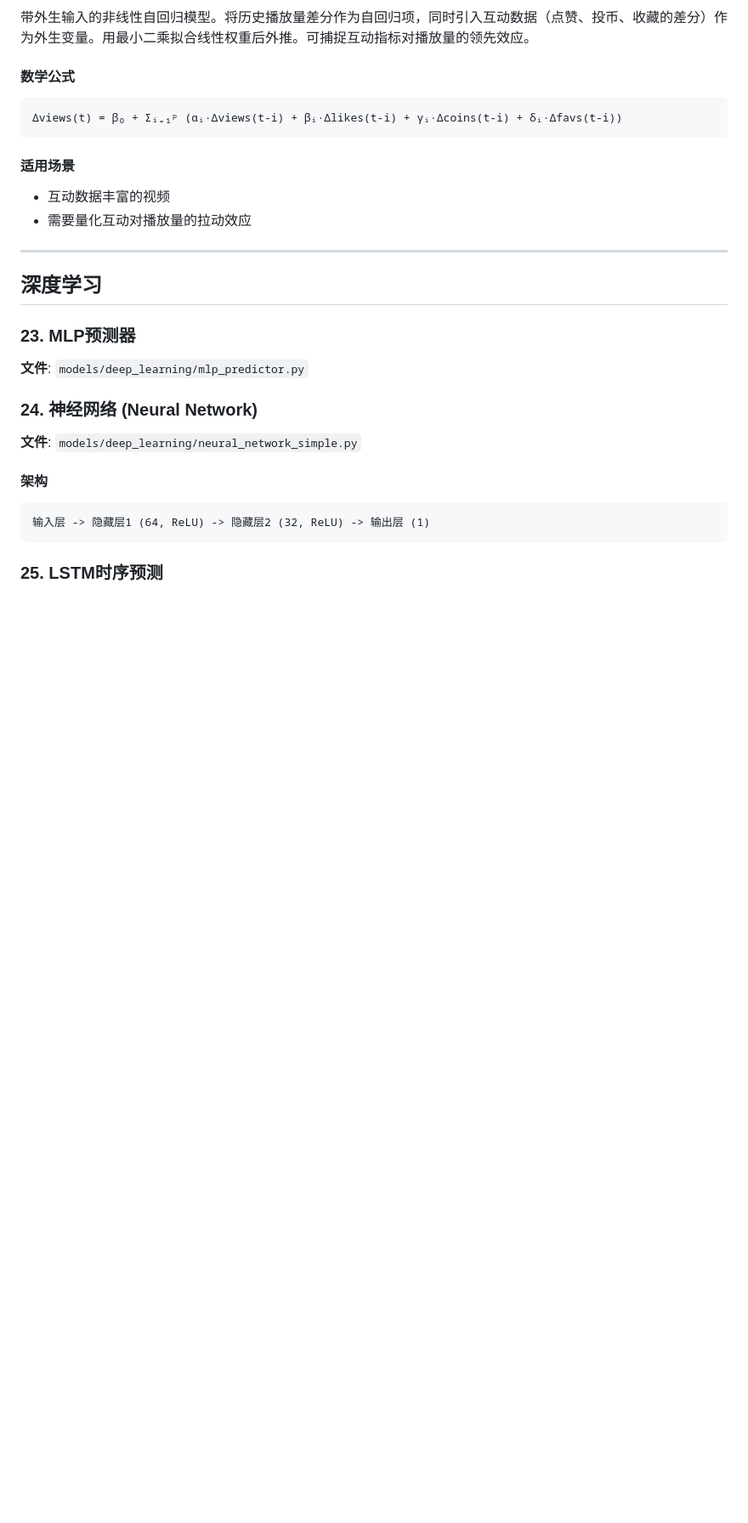
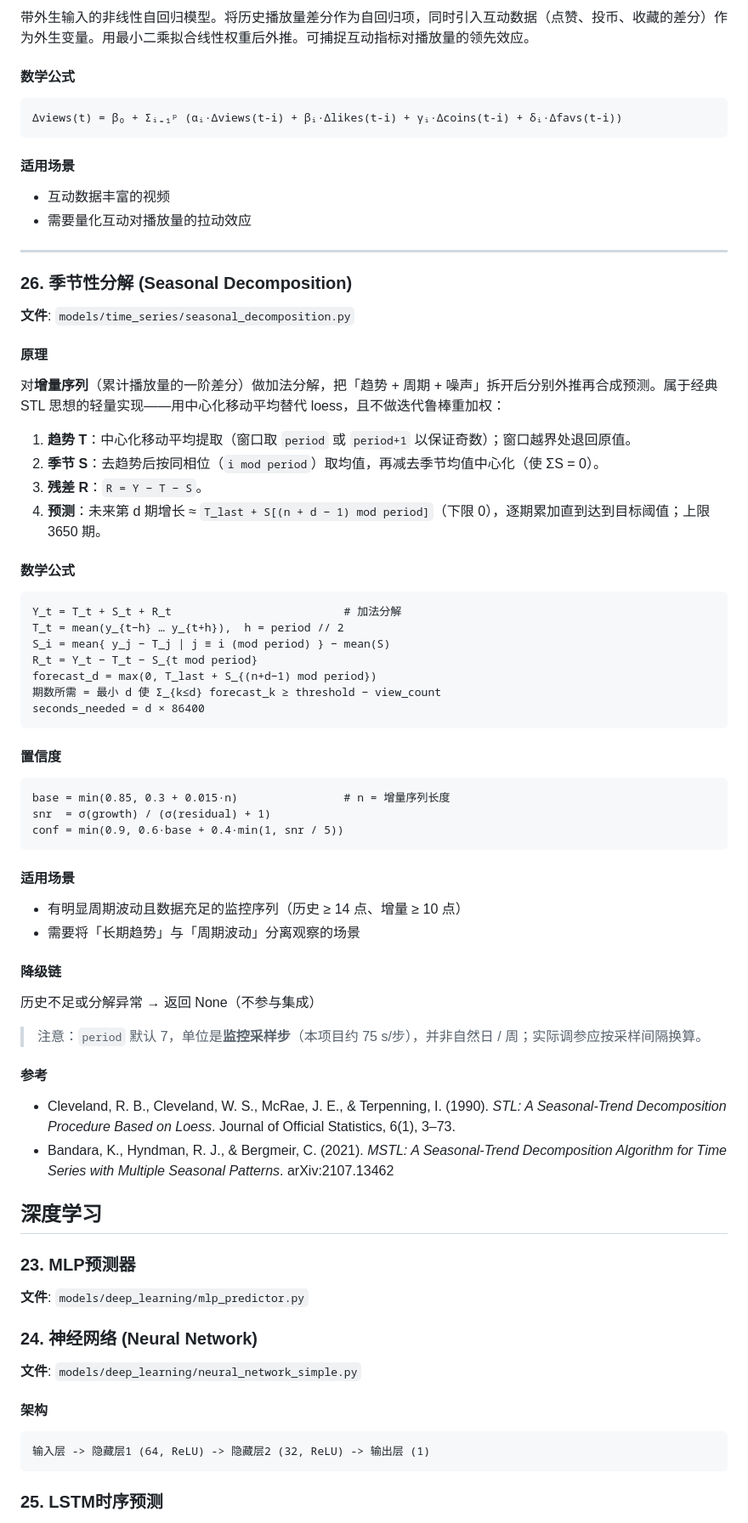
Before and after one commit to jinyiwei2012/bilivideo_monitor, a Markdown page: algorithms/ALGORITHMS.md, the part around one of its changes. Shown at 85% size. Drawn GitHub-style; blank space fills up the shorter version.

Commit message:
docs(algorithms): 补齐缺失的 2 个算法条目(短期热度感知/季节性分解) + 补充 STL/Hawkes/HIP 参考文献 + 更新页脚 (137/137)

````diff
--- a/algorithms/ALGORITHMS.md
+++ b/algorithms/ALGORITHMS.md
@@ -379,6 +412,49 @@ alpha = obs_prob * (alpha @ transition_matrix)
 - 需要量化互动对播放量的拉动效应
 
 ---
+
+### 26. 季节性分解 (Seasonal Decomposition)
+
+**文件**: `models/time_series/seasonal_decomposition.py`
+
+#### 原理
+对**增量序列**（累计播放量的一阶差分）做加法分解，把「趋势 + 周期 + 噪声」拆开后分别外推再合成预测。属于经典 STL 思想的轻量实现——用中心化移动平均替代 loess，且不做迭代鲁棒重加权：
+
+1. **趋势 T**：中心化移动平均提取（窗口取 `period` 或 `period+1` 以保证奇数）；窗口越界处退回原值。
+2. **季节 S**：去趋势后按同相位（`i mod period`）取均值，再减去季节均值中心化（使 ΣS = 0）。
+3. **残差 R**：`R = Y − T − S`。
+4. **预测**：未来第 d 期增长 ≈ `T_last + S[(n + d − 1) mod period]`（下限 0），逐期累加直到达到目标阈值；上限 3650 期。
+
+#### 数学公式
+```
+Y_t = T_t + S_t + R_t                          # 加法分解
+T_t = mean(y_{t−h} … y_{t+h}),  h = period // 2
+S_i = mean{ y_j − T_j | j ≡ i (mod period) } − mean(S)
+R_t = Y_t − T_t − S_{t mod period}
+forecast_d = max(0, T_last + S_{(n+d−1) mod period})
+期数所需 = 最小 d 使 Σ_{k≤d} forecast_k ≥ threshold − view_count
+seconds_needed = d × 86400
+```
+
+#### 置信度
+```
+base = min(0.85, 0.3 + 0.015·n)                # n = 增量序列长度
+snr  = σ(growth) / (σ(residual) + 1)
+conf = min(0.9, 0.6·base + 0.4·min(1, snr / 5))
+```
+
+#### 适用场景
+- 有明显周期波动且数据充足的监控序列（历史 ≥ 14 点、增量 ≥ 10 点）
+- 需要将「长期趋势」与「周期波动」分离观察的场景
+
+#### 降级链
+历史不足或分解异常 → 返回 None（不参与集成）
+
+> 注意：`period` 默认 7，单位是**监控采样步**（本项目约 75 s/步），并非自然日 / 周；实际调参应按采样间隔换算。
+
+#### 参考
+- Cleveland, R. B., Cleveland, W. S., McRae, J. E., & Terpenning, I. (1990). *STL: A Seasonal-Trend Decomposition Procedure Based on Loess*. Journal of Official Statistics, 6(1), 3–73.
+- Bandara, K., Hyndman, R. J., & Bergmeir, C. (2021). *MSTL: A Seasonal-Trend Decomposition Algorithm for Time Series with Multiple Seasonal Patterns*. arXiv:2107.13462
 
 ## 深度学习
 
````
Also changed, not shown: other parts of algorithms/ALGORITHMS.md (+42 -6 lines).
